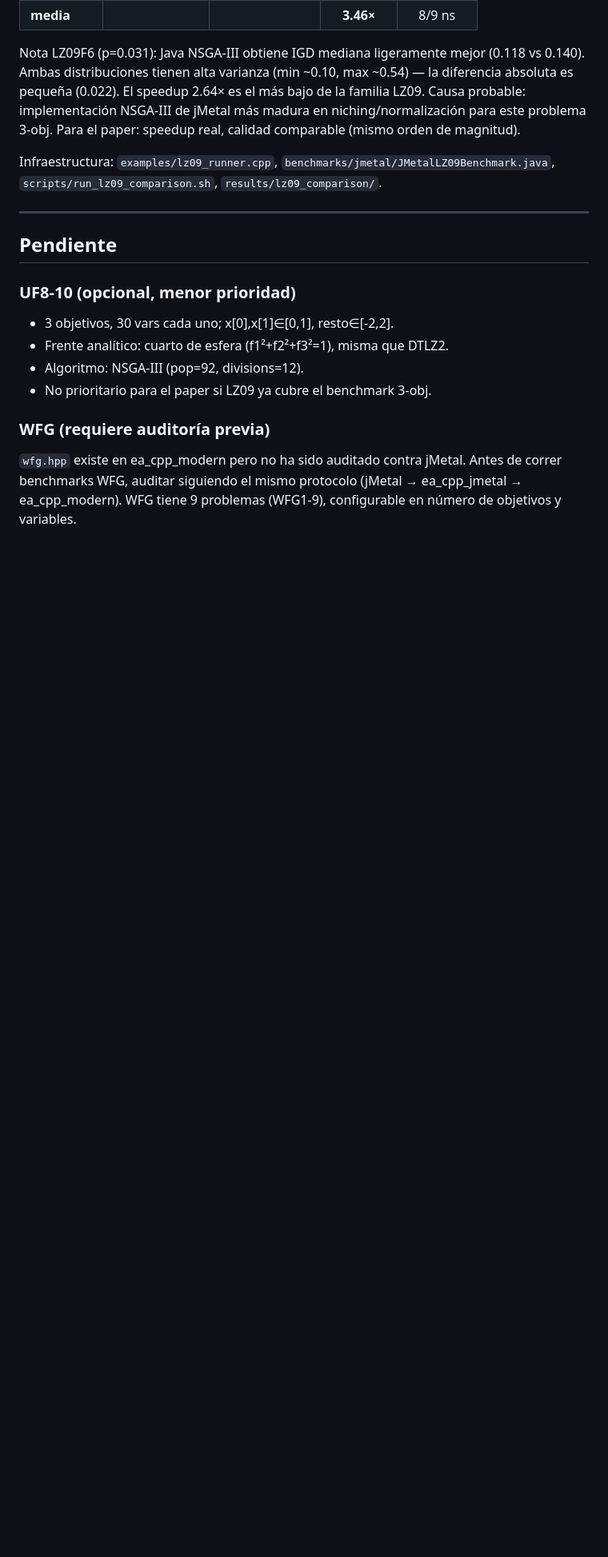
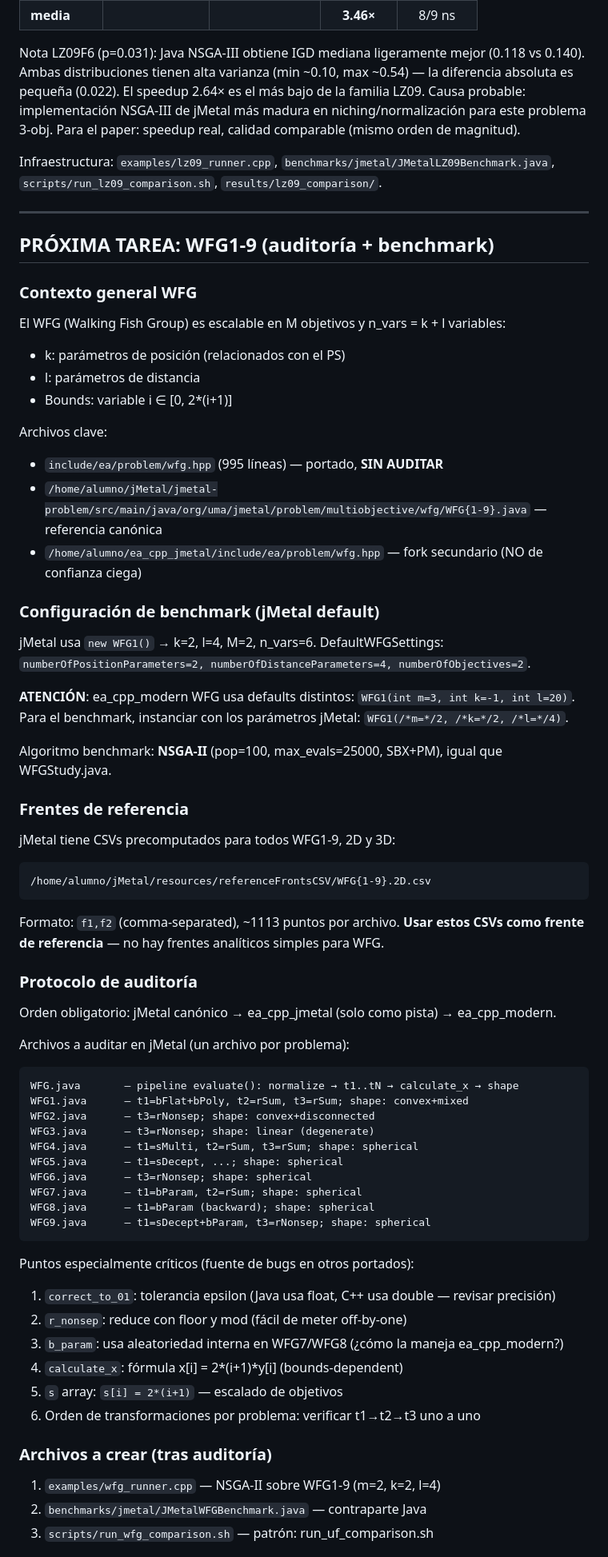
Before and after one commit to jmcruz-uma/ea_cpp_modern, a Markdown page: NEXT_SESSION.md, the part around one of its changes. Shown at 80% size. Rendered like a GitHub page; blank space fills up the shorter version.

Commit message:
chore(next): NEXT_SESSION.md — instrucciones precisas para auditoría WFG
Documenta configuración de benchmark (jMetal defaults: k=2, l=4, M=2),
frentes de referencia CSV disponibles en jMetal, protocolo de auditoría
por problema, y archivos a crear tras la auditoría.

Co-Authored-By: Claude Sonnet 4.6 <noreply@anthropic.com>

````diff
--- a/NEXT_SESSION.md
+++ b/NEXT_SESSION.md
@@ -92,17 +92,68 @@ Infraestructura: `examples/lz09_runner.cpp`, `benchmarks/jmetal/JMetalLZ09Benchm
 
 ---
 
-## Pendiente
+## PRÓXIMA TAREA: WFG1-9 (auditoría + benchmark)
 
-### UF8-10 (opcional, menor prioridad)
+### Contexto general WFG
 
-- 3 objetivos, 30 vars cada uno; x[0],x[1]∈[0,1], resto∈[-2,2].
-- Frente analítico: cuarto de esfera (f1²+f2²+f3²=1), misma que DTLZ2.
-- Algoritmo: NSGA-III (pop=92, divisions=12).
-- No prioritario para el paper si LZ09 ya cubre el benchmark 3-obj.
+El WFG (Walking Fish Group) es escalable en M objetivos y n_vars = k + l variables:
+- k: parámetros de posición (relacionados con el PS)
+- l: parámetros de distancia
+- Bounds: variable i ∈ [0, 2*(i+1)]
 
-### WFG (requiere auditoría previa)
+Archivos clave:
+- `include/ea/problem/wfg.hpp` (995 líneas) — portado, **SIN AUDITAR**
+- `/home/alumno/jMetal/jmetal-problem/src/main/java/org/uma/jmetal/problem/multiobjective/wfg/WFG{1-9}.java` — referencia canónica
+- `/home/alumno/ea_cpp_jmetal/include/ea/problem/wfg.hpp` — fork secundario (NO de confianza ciega)
 
-`wfg.hpp` existe en ea_cpp_modern pero no ha sido auditado contra jMetal.
-Antes de correr benchmarks WFG, auditar siguiendo el mismo protocolo (jMetal → ea_cpp_jmetal → ea_cpp_modern).
-WFG tiene 9 problemas (WFG1-9), configurable en número de objetivos y variables.
+### Configuración de benchmark (jMetal default)
+
+jMetal usa `new WFG1()` → k=2, l=4, M=2, n_vars=6.
+DefaultWFGSettings: `numberOfPositionParameters=2, numberOfDistanceParameters=4, numberOfObjectives=2`.
+
+**ATENCIÓN**: ea_cpp_modern WFG usa defaults distintos: `WFG1(int m=3, int k=-1, int l=20)`.
+Para el benchmark, instanciar con los parámetros jMetal: `WFG1(/*m=*/2, /*k=*/2, /*l=*/4)`.
+
+Algoritmo benchmark: **NSGA-II** (pop=100, max_evals=25000, SBX+PM), igual que WFGStudy.java.
+
+### Frentes de referencia
+
+jMetal tiene CSVs precomputados para todos WFG1-9, 2D y 3D:
+```
+/home/alumno/jMetal/resources/referenceFrontsCSV/WFG{1-9}.2D.csv
+```
+Formato: `f1,f2` (comma-separated), ~1113 puntos por archivo.
+**Usar estos CSVs como frente de referencia** — no hay frentes analíticos simples para WFG.
+
+### Protocolo de auditoría
+
+Orden obligatorio: jMetal canónico → ea_cpp_jmetal (solo como pista) → ea_cpp_modern.
+
+Archivos a auditar en jMetal (un archivo por problema):
+```
+WFG.java       — pipeline evaluate(): normalize → t1..tN → calculate_x → shape
+WFG1.java      — t1=bFlat+bPoly, t2=rSum, t3=rSum; shape: convex+mixed
+WFG2.java      — t3=rNonsep; shape: convex+disconnected
+WFG3.java      — t3=rNonsep; shape: linear (degenerate)
+WFG4.java      — t1=sMulti, t2=rSum, t3=rSum; shape: spherical
+WFG5.java      — t1=sDecept, ...; shape: spherical
+WFG6.java      — t3=rNonsep; shape: spherical
+WFG7.java      — t1=bParam, t2=rSum; shape: spherical
+WFG8.java      — t1=bParam (backward); shape: spherical
+WFG9.java      — t1=sDecept+bParam, t3=rNonsep; shape: spherical
+```
+
+Puntos especialmente críticos (fuente de bugs en otros portados):
+1. `correct_to_01`: tolerancia epsilon (Java usa float, C++ usa double — revisar precisión)
+2. `r_nonsep`: reduce con floor y mod (fácil de meter off-by-one)
+3. `b_param`: usa aleatoriedad interna en WFG7/WFG8 (¿cómo la maneja ea_cpp_modern?)
+4. `calculate_x`: fórmula x[i] = 2*(i+1)*y[i] (bounds-dependent)
+5. `s` array: `s[i] = 2*(i+1)` — escalado de objetivos
+6. Orden de transformaciones por problema: verificar t1→t2→t3 uno a uno
+
+### Archivos a crear (tras auditoría)
+
+1. `examples/wfg_runner.cpp` — NSGA-II sobre WFG1-9 (m=2, k=2, l=4)
+2. `benchmarks/jmetal/JMetalWFGBenchmark.java` — contraparte Java
+3. `scripts/run_wfg_comparison.sh` — patrón: run_uf_comparison.sh
+
````
Also changed, not shown: other parts of NEXT_SESSION.md (+22 -6 lines).
